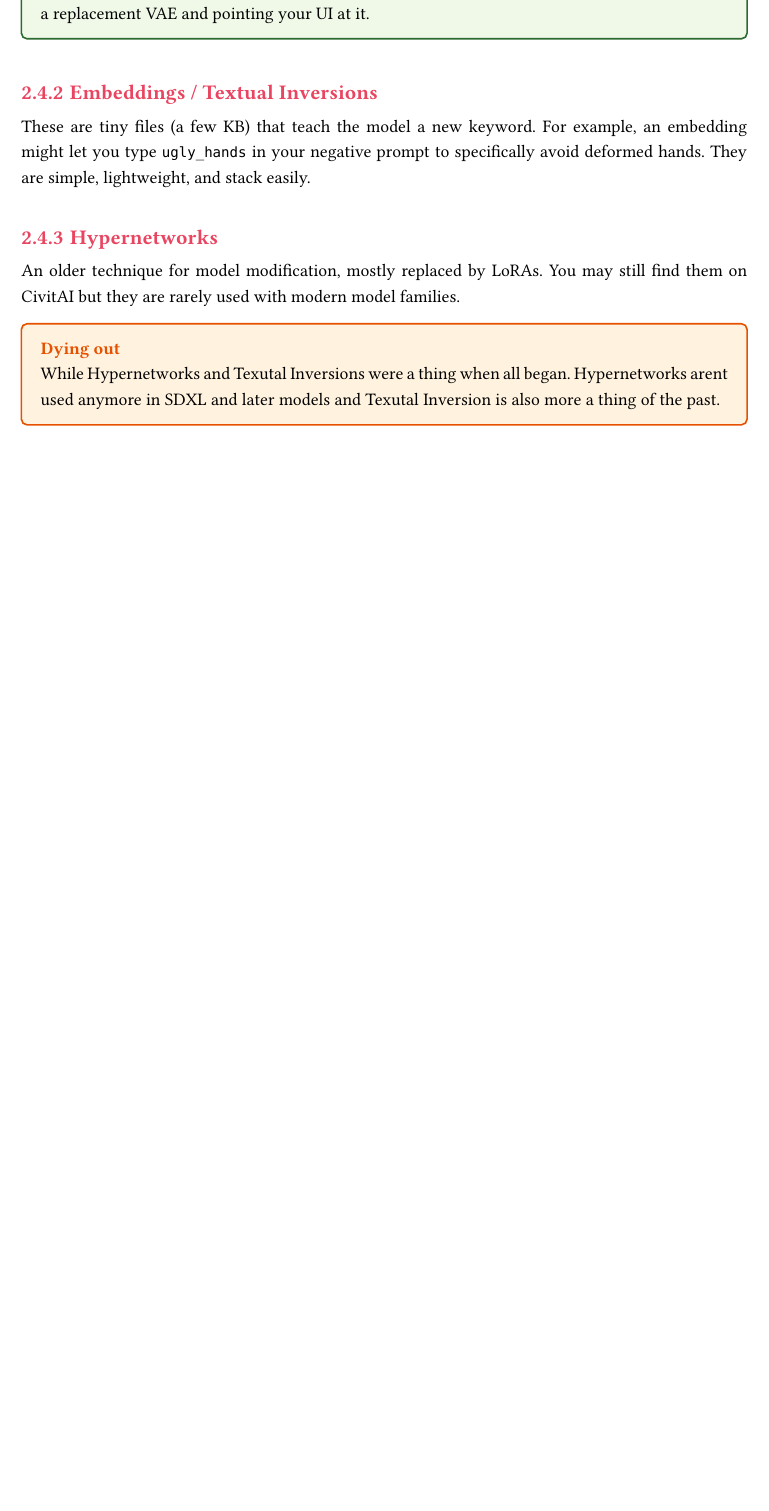
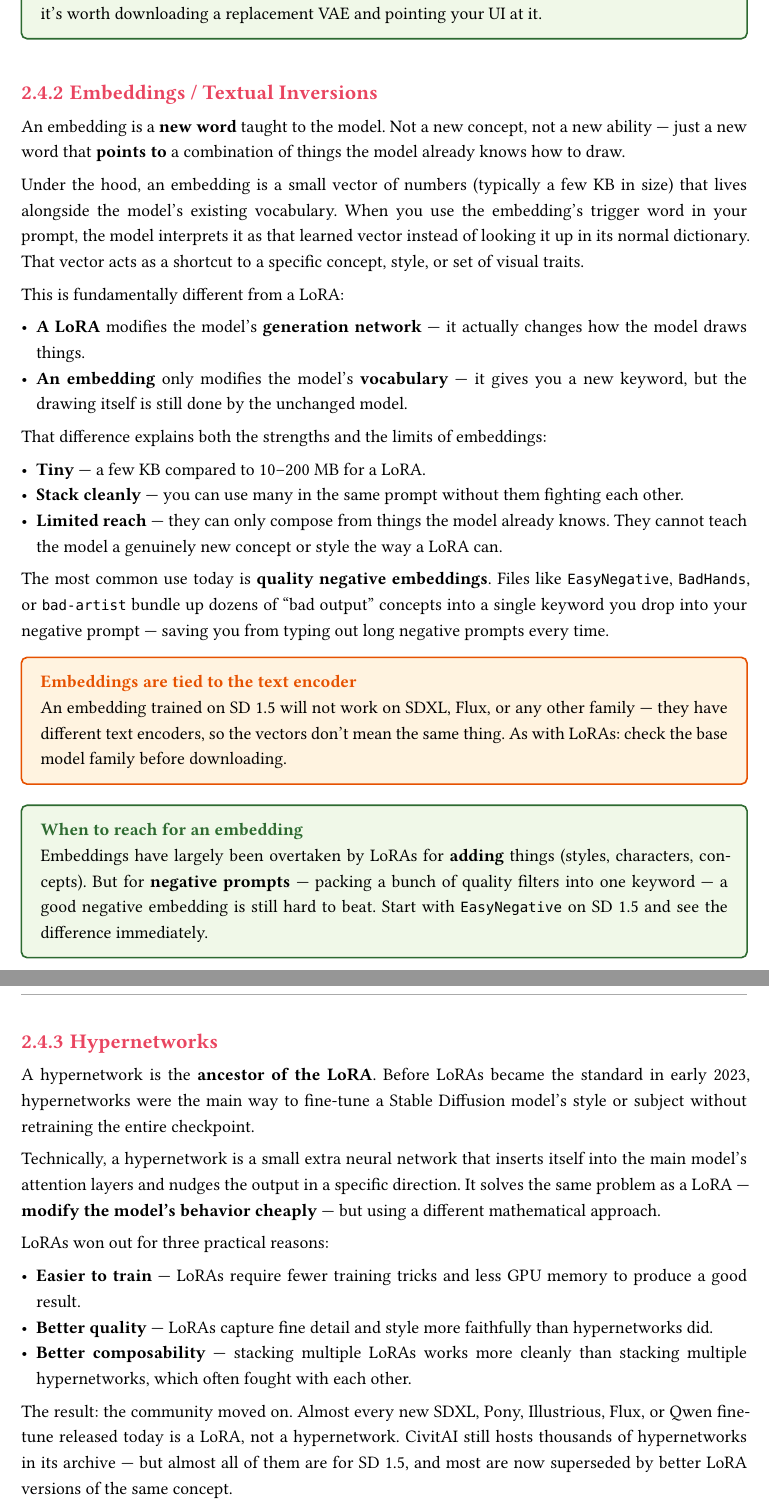
Before and after one commit to Little-God1983/guides, a Typst document (Diffusion-Model-Almanach/main.typ, which reads Diffusion-Model-Almanach/chapters/ch02-building-blocks.typ): part of page 11 of 28 before the commit and two parts of pages 12 and 13 of 30 after it, the two joined at a grey line, cut so that both start at the same text, the shorter picture padded with empty space. Compiled offline with Typst 0.15; a missing font is replaced by an installed copy or a similar font.

Commit message:
chapter 2 progress

```diff
--- a/Diffusion-Model-Almanach/chapters/ch02-building-blocks.typ
+++ b/Diffusion-Model-Almanach/chapters/ch02-building-blocks.typ
@@ -129,12 +134,45 @@ Most modern checkpoints — SDXL, Flux, ZImage, Qwen, etc. — ship with a well-
 
 === Embeddings / Textual Inversions
 
-These are tiny files (a few KB) that teach the model a new keyword. For example, an embedding might let you type `ugly_hands` in your negative prompt to specifically avoid deformed hands. They are simple, lightweight, and stack easily.
+An embedding is a *new word* taught to the model. Not a new concept, not a new ability — just a new word that *points to* a combination of things the model already knows how to draw.
+
+Under the hood, an embedding is a small vector of numbers (typically a few KB in size) that lives alongside the model's existing vocabulary. When you use the embedding's trigger word in your prompt, the model interprets it as that learned vector instead of looking it up in its normal dictionary. That vector acts as a shortcut to a specific concept, style, or set of visual traits.
+
+This is fundamentally different from a LoRA:
+
+- *A LoRA* modifies the model's *generation network* — it actually changes how the model draws things.
+- *An embedding* only modifies the model's *vocabulary* — it gives you a new keyword, but the drawing itself is still done by the unchanged model.
+
+That difference explains both the strengths and the limits of embeddings:
+
+- *Tiny* — a few KB compared to 10–200 MB for a LoRA.
+- *Stack cleanly* — you can use many in the same prompt without them fighting each other.
+- *Limited reach* — they can only compose from things the model already knows. They cannot teach the model a genuinely new concept or style the way a LoRA can.
+
+The most common use today is *quality negative embeddings*. Files like `EasyNegative`, `BadHands`, or `bad-artist` bundle up dozens of "bad output" concepts into a single keyword you drop into your negative prompt — saving you from typing out long negative prompts every time.
+
+#warning-box(title: "Embeddings are tied to the text encoder")[
+  An embedding trained on SD 1.5 will not work on SDXL, Flux, or any other family — they have different text encoders, so the vectors don't mean the same thing. As with LoRAs: check the base model family before downloading.
+]
+
+#tip-box(title: "When to reach for an embedding")[
+  Embeddings have largely been overtaken by LoRAs for *adding* things (styles, characters, concepts). But for *negative prompts* — packing a bunch of quality filters into one keyword — a good negative embedding is still hard to beat. Start with `EasyNegative` on SD 1.5 and see the difference immediately.
+]
 
 === Hypernetworks
 
-An older technique for model modification, mostly replaced by LoRAs. You may still find them on CivitAI but they are rarely used with modern model families.
+A hypernetwork is the *ancestor of the LoRA*. Before LoRAs became the standard in early 2023, hypernetworks were the main way to fine-tune a Stable Diffusion model's style or subject without retraining the entire checkpoint.
 
-#warning-box(title: "Dying out")[
-  While Hypernetworks and Texutal Inversions were a thing when all began. Hypernetworks arent used anymore in SDXL and later models and Texutal Inversion is also more a thing of the past.
+Technically, a hypernetwork is a small extra neural network that inserts itself into the main model's attention layers and nudges the output in a specific direction. It solves the same problem as a LoRA — *modify the model's behavior cheaply* — but using a different mathematical approach.
+
+LoRAs won out for three practical reasons:
+
+- *Easier to train* — LoRAs require fewer training tricks and less GPU memory to produce a good result.
+- *Better quality* — LoRAs capture fine detail and style more faithfully than hypernetworks did.
+- *Better composability* — stacking multiple LoRAs works more cleanly than stacking multiple hypernetworks, which often fought with each other.
+
+The result: the community moved on. Almost every new SDXL, Pony, Illustrious, Flux, or Qwen fine-tune released today is a LoRA, not a hypernetwork. CivitAI still hosts thousands of hypernetworks in its archive — but almost all of them are for SD 1.5, and most are now superseded by better LoRA versions of the same concept.
+
+#info-box(title: "Do I need to care about hypernetworks?")[
+  In 2026: *almost certainly not*. If you come across a hypernetwork on CivitAI, check whether there is a LoRA version of the same style or character — there usually is, and it will work better. Hypernetworks are worth knowing about mainly so you recognize the category when you see it, not because you'll be using them.
 ]
```
Also changed, not shown: Diffusion-Model-Almanach/images/ch-2/VAE.png (added), Diffusion-Model-Almanach/chapters/ch02-building-blocks.typ (7 more changed lines).
